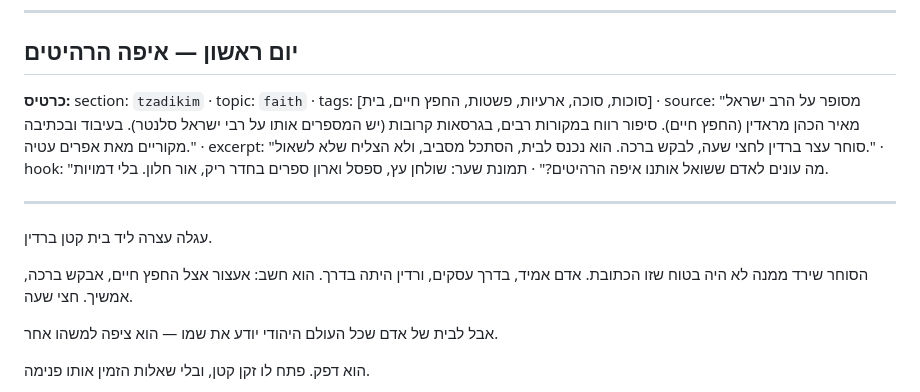
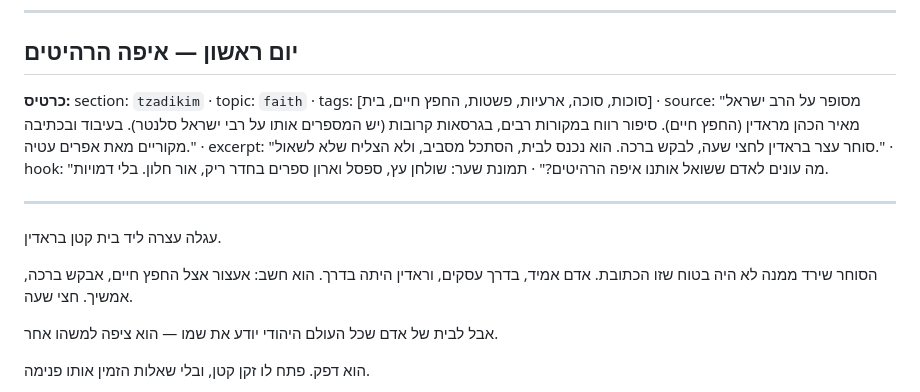
Before and after one commit to dj1234e123-hub/nekudat-mabat, a Markdown page: docs/SUKKOT-FIVE-DAYS-FINAL.md, the part around the change. Rendered like a GitHub page.

Commit message:
תיקון כתיב: ראדין (במקום רדין) בכל מסמכי סוכות
Co-Authored-By: Claude Fable 5.1 <noreply@anthropic.com>
Claude-Session: https://claude.ai/code/session_01NZGc7YekNXsTASo5hiTAWz

```diff
--- a/docs/SUKKOT-FIVE-DAYS-FINAL.md
+++ b/docs/SUKKOT-FIVE-DAYS-FINAL.md
@@ -24,13 +24,13 @@
 
 ## יום ראשון — איפה הרהיטים
 
-**כרטיס:** section: `tzadikim` · topic: `faith` · tags: [סוכות, סוכה, ארעיות, פשטות, החפץ חיים, בית] · source: "מסופר על הרב ישראל מאיר הכהן מראדין (החפץ חיים). סיפור רווח במקורות רבים, בגרסאות קרובות (יש המספרים אותו על רבי ישראל סלנטר). בעיבוד ובכתיבה מקוריים מאת אפרים עטיה." · excerpt: "סוחר עצר ברדין לחצי שעה, לבקש ברכה. הוא נכנס לבית, הסתכל מסביב, ולא הצליח שלא לשאול." · hook: "מה עונים לאדם ששואל אותנו איפה הרהיטים?" · תמונת שער: שולחן עץ, ספסל וארון ספרים בחדר ריק, אור חלון. בלי דמויות.
+**כרטיס:** section: `tzadikim` · topic: `faith` · tags: [סוכות, סוכה, ארעיות, פשטות, החפץ חיים, בית] · source: "מסופר על הרב ישראל מאיר הכהן מראדין (החפץ חיים). סיפור רווח במקורות רבים, בגרסאות קרובות (יש המספרים אותו על רבי ישראל סלנטר). בעיבוד ובכתיבה מקוריים מאת אפרים עטיה." · excerpt: "סוחר עצר בראדין לחצי שעה, לבקש ברכה. הוא נכנס לבית, הסתכל מסביב, ולא הצליח שלא לשאול." · hook: "מה עונים לאדם ששואל אותנו איפה הרהיטים?" · תמונת שער: שולחן עץ, ספסל וארון ספרים בחדר ריק, אור חלון. בלי דמויות.
 
 ---
 
-עגלה עצרה ליד בית קטן ברדין.
+עגלה עצרה ליד בית קטן בראדין.
 
-הסוחר שירד ממנה לא היה בטוח שזו הכתובת. אדם אמיד, בדרך עסקים, ורדין היתה בדרך. הוא חשב: אעצור אצל החפץ חיים, אבקש ברכה, אמשיך. חצי שעה.
+הסוחר שירד ממנה לא היה בטוח שזו הכתובת. אדם אמיד, בדרך עסקים, וראדין היתה בדרך. הוא חשב: אעצור אצל החפץ חיים, אבקש ברכה, אמשיך. חצי שעה.
 
 אבל לבית של אדם שכל העולם היהודי יודע את שמו — הוא ציפה למשהו אחר.
 
```
Also changed, not shown: docs/SUKKOT-SEVEN-DAYS-RESEARCH.md (+4 -4 lines).
